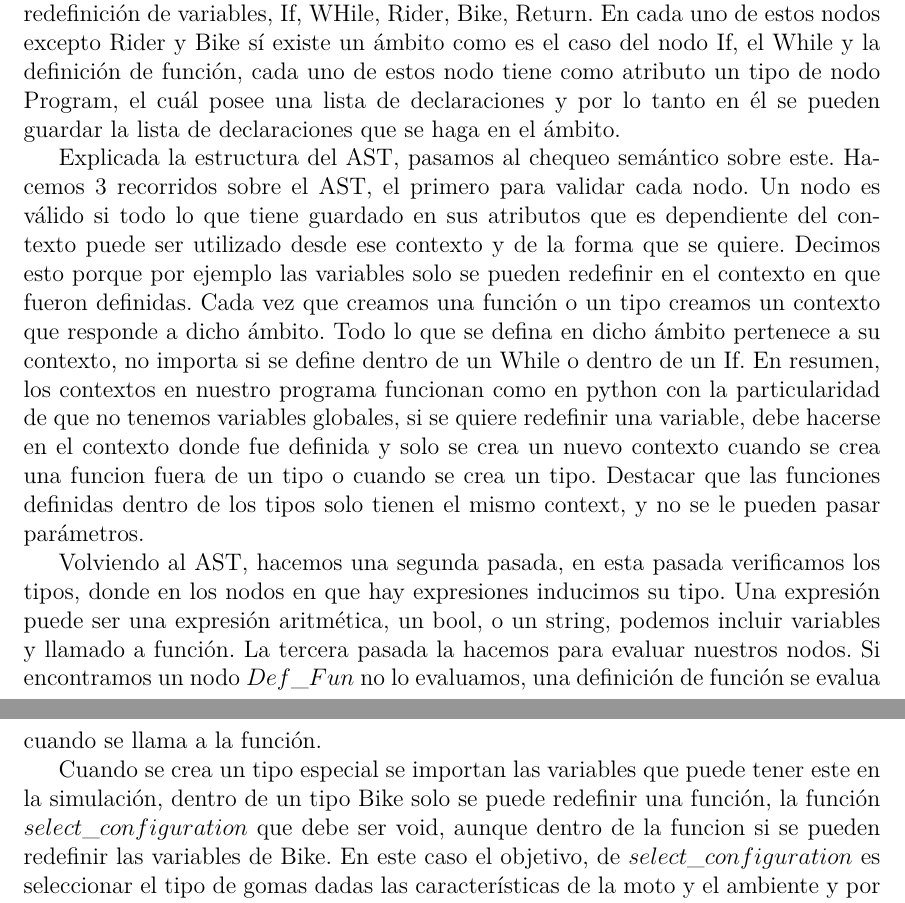
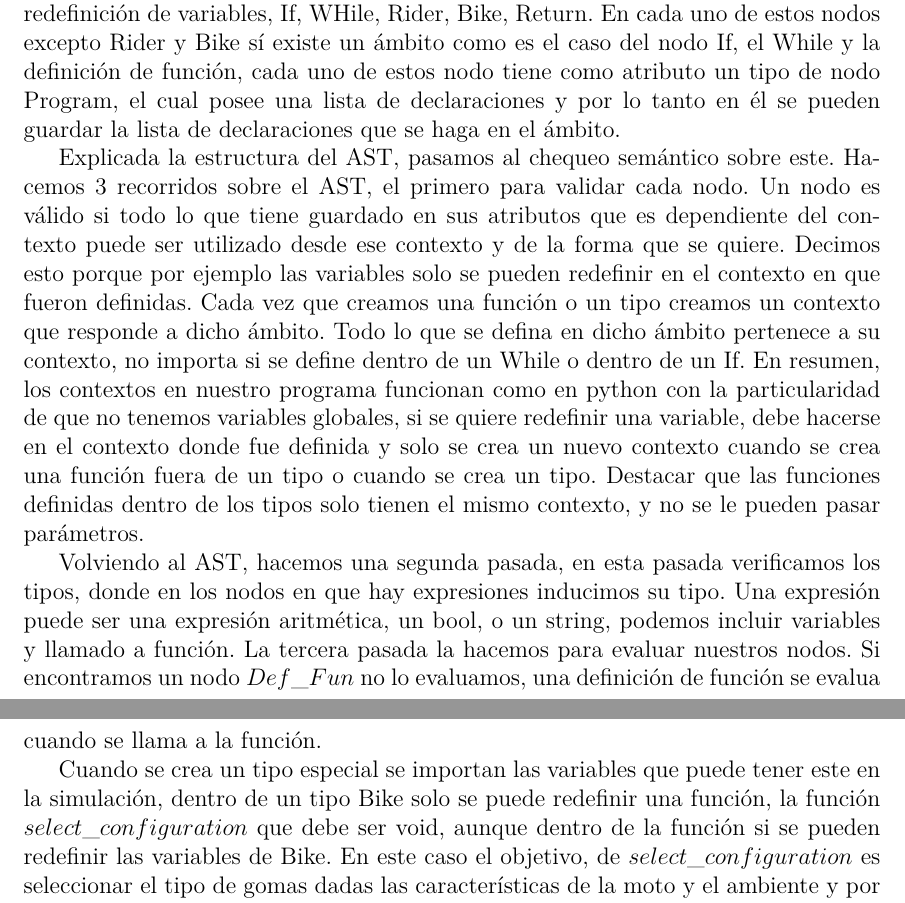
Before and after one commit to arnel-sanchez/IA-Sim-Com, a LaTeX document (Informe/Informe.tex): two parts of pages 14 and 15 of 23, joined at a grey line, cut so that both start at the same text. Compiled offline with pdfLaTeX.

Commit message:
Update Informe

```diff
--- a/Informe/Informe.tex
+++ b/Informe/Informe.tex
@@ -501,12 +501,12 @@
 	Teniendo los first y los follows construimos la tabla LL(1) mediante el método $construir\_tabla\_LL$, al tener la tabla ya podemos comprobar que nuestra gramática no es ambigua, pues siempre existe solo una producción que aplicar. Luego, creamos el método parsear al que hay que pasarle	todas las líneas de nuestro código una por una y este realiza la comprobacion sintáctica, mismo método donde vamos a ir creando nuestro	$AST$ para luego hacer el chequeo semántico. Para crear el $AST$ utilizamos métodos como $CreaNododExpresion$, $CreaNodoCondicion$, $CreaNododFuncion$, $EligeTipoDdeclaracion$, entre otros, declarados en la clase Parser.
 
 	Nuestro AST tiene un nodo por cada declaración que se puede realizar en el código. Tiene un nodo para una definición de función, una
-	definición de variables, redefinición de variables, If, WHile, Rider, Bike, Return. En cada uno de estos nodos excepto Rider y Bike sí existe un ámbito como es el caso del nodo If, el While y la definición de función, cada uno de estos nodo tiene como atributo un tipo de nodo Program, el cuál posee una lista de declaraciones y por lo tanto en él se pueden guardar la lista de declaraciones que se haga en el ámbito.
+	definición de variables, redefinición de variables, If, WHile, Rider, Bike, Return. En cada uno de estos nodos excepto Rider y Bike sí existe un ámbito como es el caso del nodo If, el While y la definición de función, cada uno de estos nodo tiene como atributo un tipo de nodo Program, el cual posee una lista de declaraciones y por lo tanto en él se pueden guardar la lista de declaraciones que se haga en el ámbito.
 
-	Explicada la estructura del AST, pasamos al chequeo semántico sobre este. Hacemos 3 recorridos sobre el AST, el primero para validar cada nodo. Un nodo es válido si todo lo que tiene guardado en sus atributos que es dependiente del contexto puede ser utilizado desde ese contexto y de la forma que se quiere. Decimos esto porque por ejemplo las variables solo se pueden redefinir en el contexto en que fueron definidas. Cada vez que creamos una función o un tipo creamos un contexto que responde a dicho ámbito. Todo lo que se defina en dicho ámbito pertenece a su contexto, no importa si se define dentro de un While o dentro de un If. En resumen, los contextos en nuestro programa funcionan como en python con la particularidad de que no tenemos variables globales, si se quiere redefinir una variable, debe hacerse en el contexto donde fue definida y solo se crea un nuevo contexto cuando se crea una funcion fuera de un tipo o cuando se crea un tipo. Destacar que las funciones definidas dentro de los tipos solo tienen el mismo context, y no se le pueden pasar parámetros.
+	Explicada la estructura del AST, pasamos al chequeo semántico sobre este. Hacemos 3 recorridos sobre el AST, el primero para validar cada nodo. Un nodo es válido si todo lo que tiene guardado en sus atributos que es dependiente del contexto puede ser utilizado desde ese contexto y de la forma que se quiere. Decimos esto porque por ejemplo las variables solo se pueden redefinir en el contexto en que fueron definidas. Cada vez que creamos una función o un tipo creamos un contexto que responde a dicho ámbito. Todo lo que se defina en dicho ámbito pertenece a su contexto, no importa si se define dentro de un While o dentro de un If. En resumen, los contextos en nuestro programa funcionan como en python con la particularidad de que no tenemos variables globales, si se quiere redefinir una variable, debe hacerse en el contexto donde fue definida y solo se crea un nuevo contexto cuando se crea una función fuera de un tipo o cuando se crea un tipo. Destacar que las funciones definidas dentro de los tipos solo tienen el mismo contexto, y no se le pueden pasar parámetros.
 
 	Volviendo al AST, hacemos una segunda pasada, en esta pasada verificamos los tipos, donde en los nodos en que hay expresiones inducimos su tipo. Una expresión puede ser una expresión aritmética, un bool, o un string, podemos incluir variables y llamado a función. La tercera pasada la hacemos para evaluar nuestros nodos. Si encontramos un nodo $Def\_Fun$ no lo evaluamos, una definición de función se evalua cuando se llama a la función.
 
-	Cuando se crea un tipo especial se importan las variables que puede tener este en la simulación, dentro de un tipo Bike solo se puede redefinir una función, la función $select\_configuration$ que debe ser void, aunque dentro de la funcion si se pueden redefinir las variables de Bike. En este caso el objetivo, de $select\_configuration$ es seleccionar el tipo de gomas dadas las características de la moto y el ambiente y por tanto modificar la variable tires del contexto del tipo, la cuál utilizará el simulador.
+	Cuando se crea un tipo especial se importan las variables que puede tener este en la simulación, dentro de un tipo Bike solo se puede redefinir una función, la función $select\_configuration$ que debe ser void, aunque dentro de la función si se pueden redefinir las variables de Bike. En este caso el objetivo, de $select\_configuration$ es seleccionar el tipo de gomas dadas las características de la moto y el ambiente y por tanto modificar la variable tires del contexto del tipo, la cuál utilizará el simulador.
 
 	Dentro de un tipo Rider existen en el contexto, igual que en Bike, variables que pertenecen a Rider que fueron importadas desde la simulación, en este caso se pueden redefinir dos de ellas $cornering$ y $step\_by\_line$ que posteriormente serán pasadas al simulador. Estas variables tienen mucha influencia en la simulación ya que son la habilidad en recta y en curva de un piloto. Son variables enteras que lo maximo que pueden ser es 10, en caso de que se entre un valor mayor se supondra que se quiso entrar el maximo de habilidad y la variable será igual a 10. En cuanto a las funciones se podrán definir $select\_action$ que debe retornar un valor entero y es la encargada
```
Also changed, not shown: Informe/Informe.tex (4 more changed lines).
